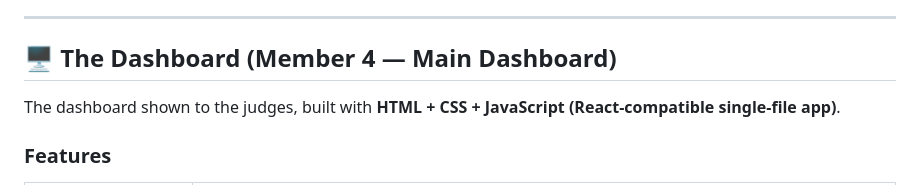
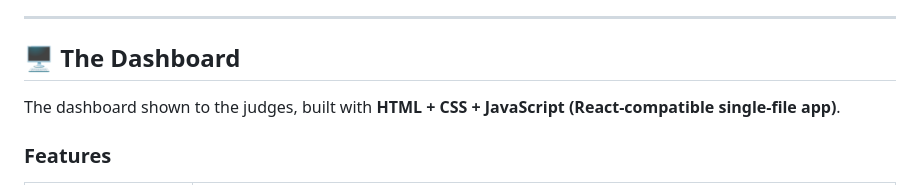
Before and after one commit to ramijabbas/-AI-Based-Predictive-Crowd-Safety-Management-System-for-Railway-Stations-, a Markdown page: README.md, the part around the change. Rendered like a GitHub page.

Commit message:
Revise dashboard description in README
Updated dashboard section to clarify member contributions and technology stack.

```diff
--- a/README.md
+++ b/README.md
@@ -36,7 +36,7 @@ Using **existing CCTV camera footage + AI / computer vision**, RailVision provid
 
 ---
 
-## 🖥️ The Dashboard (Member 4 — Main Dashboard)
+## 🖥️ The Dashboard
 
 The dashboard shown to the judges, built with **HTML + CSS + JavaScript (React-compatible single-file app)**.
 
```
